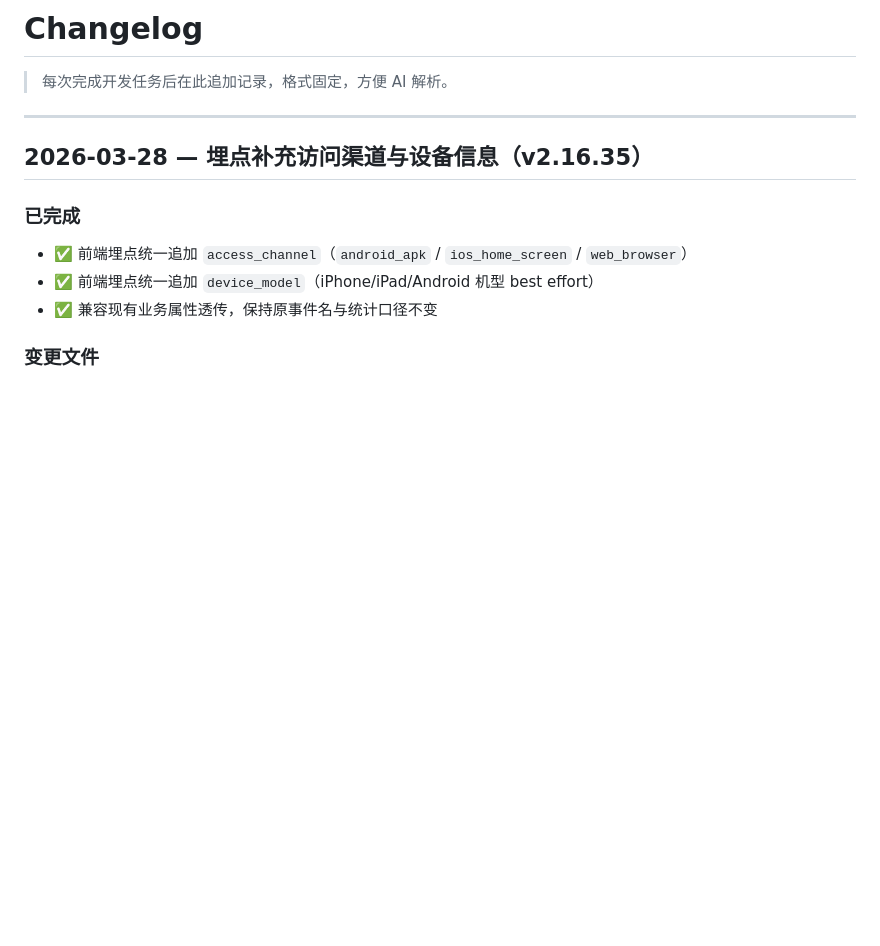
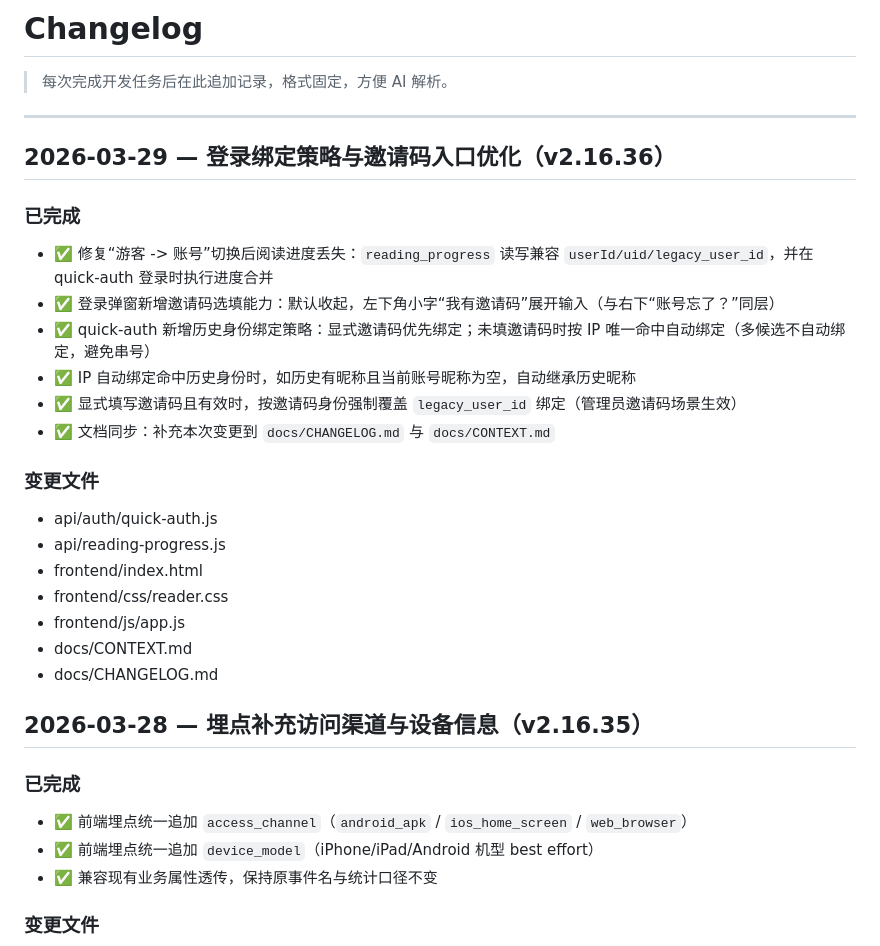
Before and after one commit to huxintingdexue/readwise, a Markdown page: docs/CHANGELOG.md, the part around the change. Drawn GitHub-style; blank space fills up the shorter version.

Commit message:
docs: sync auth invite binding updates into context and changelog

```diff
--- a/docs/CHANGELOG.md
+++ b/docs/CHANGELOG.md
@@ -3,6 +3,25 @@
 > 每次完成开发任务后在此追加记录，格式固定，方便 AI 解析。
 
 ---
+
+## 2026-03-29 — 登录绑定策略与邀请码入口优化（v2.16.36）
+
+### 已完成
+- ✅ 修复“游客 -> 账号”切换后阅读进度丢失：`reading_progress` 读写兼容 `userId/uid/legacy_user_id`，并在 quick-auth 登录时执行进度合并
+- ✅ 登录弹窗新增邀请码选填能力：默认收起，左下角小字“我有邀请码”展开输入（与右下“账号忘了？”同层）
+- ✅ quick-auth 新增历史身份绑定策略：显式邀请码优先绑定；未填邀请码时按 IP 唯一命中自动绑定（多候选不自动绑定，避免串号）
+- ✅ IP 自动绑定命中历史身份时，如历史有昵称且当前账号昵称为空，自动继承历史昵称
+- ✅ 显式填写邀请码且有效时，按邀请码身份强制覆盖 `legacy_user_id` 绑定（管理员邀请码场景生效）
+- ✅ 文档同步：补充本次变更到 `docs/CHANGELOG.md` 与 `docs/CONTEXT.md`
+
+### 变更文件
+- api/auth/quick-auth.js
+- api/reading-progress.js
+- frontend/index.html
+- frontend/css/reader.css
+- frontend/js/app.js
+- docs/CONTEXT.md
+- docs/CHANGELOG.md
 
 ## 2026-03-28 — 埋点补充访问渠道与设备信息（v2.16.35）
 
```
Also changed, not shown: docs/CONTEXT.md (+6 -0 lines).
